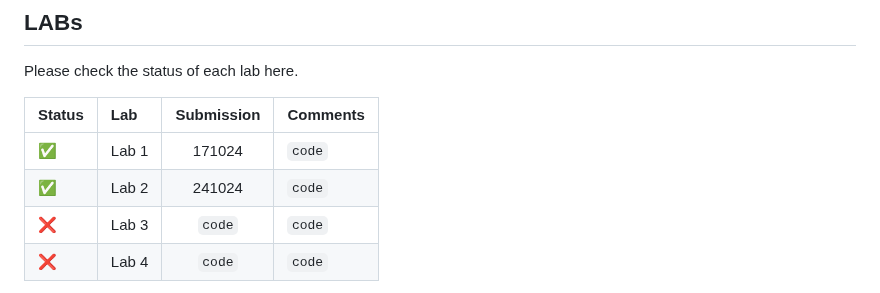
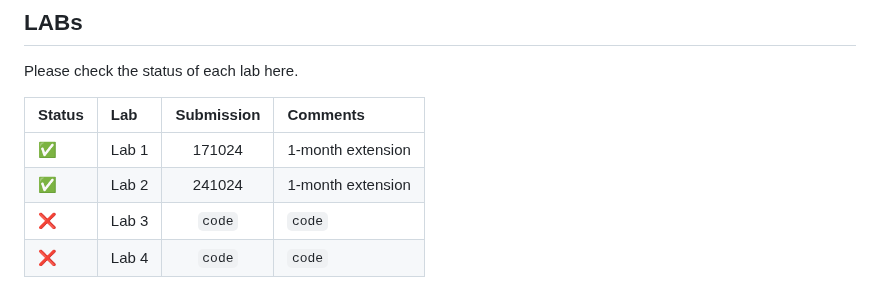
Before and after one commit to thanadol-git/CB2110, a Markdown page: README.md, the part around the change. Drawn GitHub-style.

Commit message:
Update comments

```diff
--- a/README.md
+++ b/README.md
@@ -7,8 +7,8 @@ Please check the status of each lab here.
 
 |  Status | Lab | Submission | Comments |
 |:-----|:-----| :--------:| :--------|
-|:white_check_mark:| Lab 1   | 171024 |   `code`  |
-|:white_check_mark:| Lab 2   | 241024|  `code`  |
+|:white_check_mark:| Lab 1   | 171024 | 1-month extension|
+|:white_check_mark:| Lab 2   | 241024|1-month extension|
 |:x:| Lab 3   | `code`  | `code`  |
 |:x:| Lab 4   | `code`  | `code`  |
 
```
